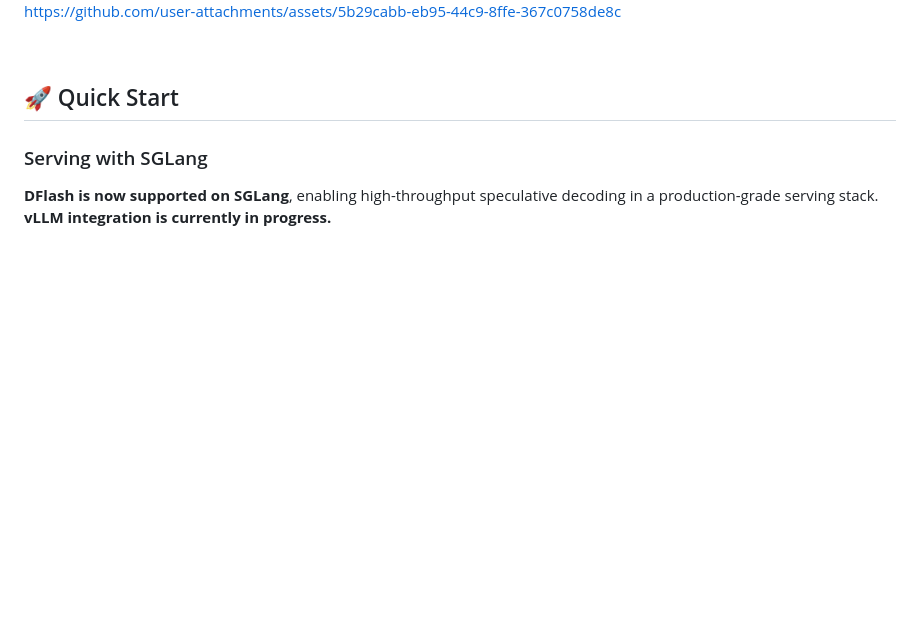
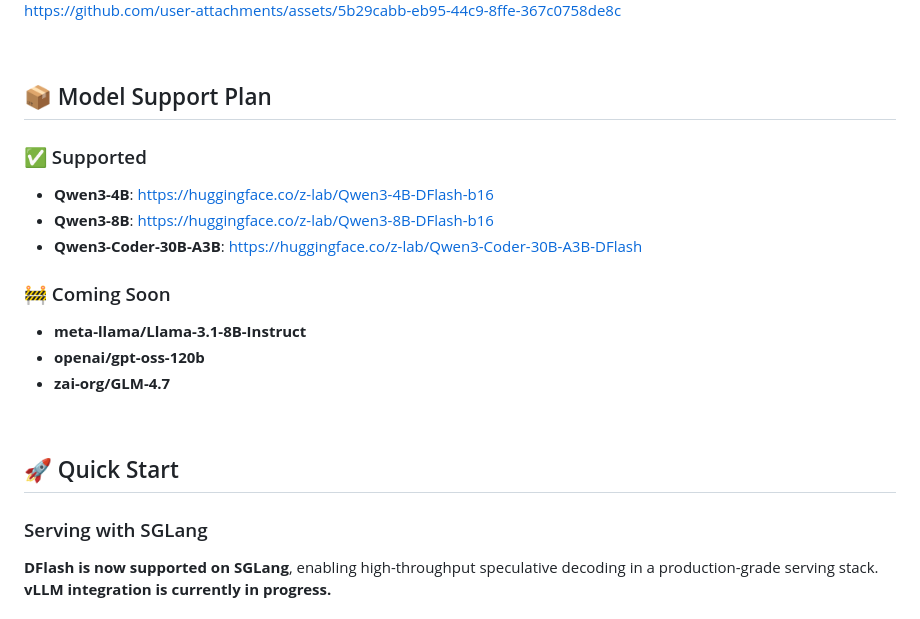
Before and after one commit to mvideet/dflash, a Markdown page: README.md, the part around the change. GitHub-like rendering; blank space fills up the shorter version.

Commit message:
Update README with model support information
Added model support plan with supported and upcoming models.

```diff
--- a/README.md
+++ b/README.md
@@ -9,6 +9,20 @@
 </div>
 
 https://github.com/user-attachments/assets/5b29cabb-eb95-44c9-8ffe-367c0758de8c
+
+<br>
+
+## 📦 Model Support Plan
+
+### ✅ Supported
+- **Qwen3-4B**: https://huggingface.co/z-lab/Qwen3-4B-DFlash-b16
+- **Qwen3-8B**: https://huggingface.co/z-lab/Qwen3-8B-DFlash-b16
+- **Qwen3-Coder-30B-A3B**: https://huggingface.co/z-lab/Qwen3-Coder-30B-A3B-DFlash
+
+### 🚧 Coming Soon
+- **meta-llama/Llama-3.1-8B-Instruct**
+- **openai/gpt-oss-120b**
+- **zai-org/GLM-4.7**
 
 <br>
 
```
